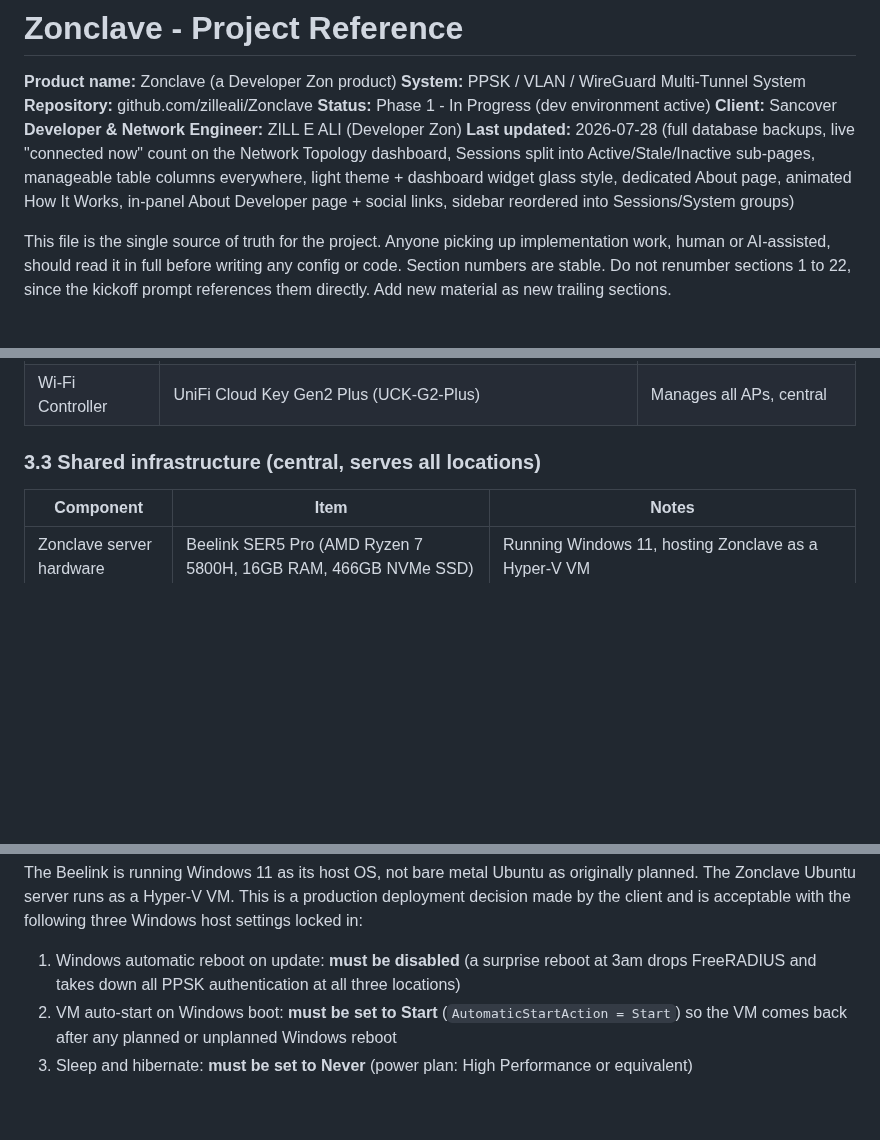
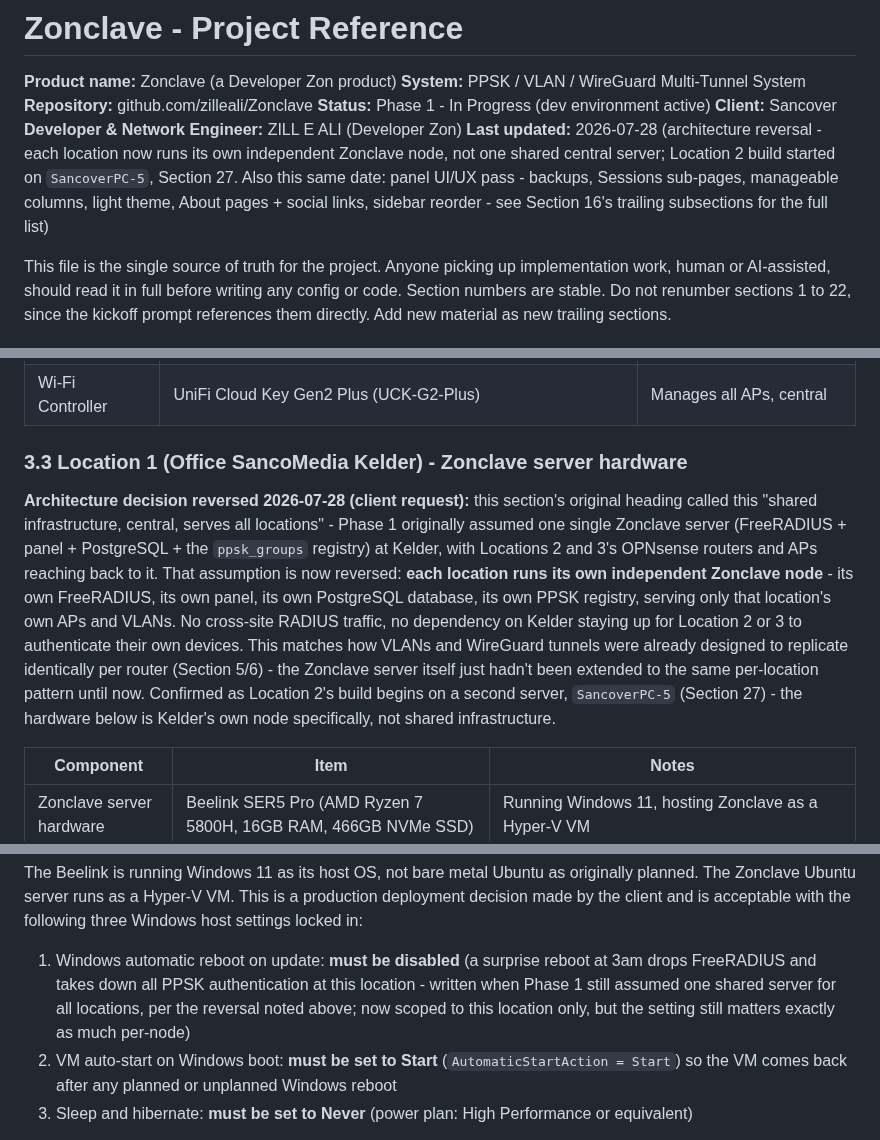
Before and after one commit to Zilleali/Zonclave, a Markdown page: CLAUDE.md, 3 parts joined by grey strips. Drawn GitHub-style; blank space fills up the shorter version.

```diff
--- a/CLAUDE.md
+++ b/CLAUDE.md
@@ -6,7 +6,7 @@
 **Status:** Phase 1 - In Progress (dev environment active)
 **Client:** Sancover
 **Developer & Network Engineer:** ZILL E ALI (Developer Zon)
-**Last updated:** 2026-07-28 (full database backups, live "connected now" count on the Network Topology dashboard, Sessions split into Active/Stale/Inactive sub-pages, manageable table columns everywhere, light theme + dashboard widget glass style, dedicated About page, animated How It Works, in-panel About Developer page + social links, sidebar reordered into Sessions/System groups)
+**Last updated:** 2026-07-28 (architecture reversal - each location now runs its own independent Zonclave node, not one shared central server; Location 2 build started on `SancoverPC-5`, Section 27. Also this same date: panel UI/UX pass - backups, Sessions sub-pages, manageable columns, light theme, About pages + social links, sidebar reorder - see Section 16's trailing subsections for the full list)
 
 This file is the single source of truth for the project. Anyone picking up implementation work, human or AI-assisted, should read it in full before writing any config or code. Section numbers are stable. Do not renumber sections 1 to 22, since the kickoff prompt references them directly. Add new material as new trailing sections.
 
@@ -69,7 +69,9 @@ Note: client has 4 x Protectli FW6E units total. The 4th is a spare or future lo
 | Access Points | 5 x UniFi U6+ (confirmed at Kelder: AP-Stairs, AP-Back, AP-Room, U6-UK1, U6-UK2) | All healthy and up to date |
 | Wi-Fi Controller | UniFi Cloud Key Gen2 Plus (UCK-G2-Plus) | Manages all APs, central |
 
-### 3.3 Shared infrastructure (central, serves all locations)
+### 3.3 Location 1 (Office SancoMedia Kelder) - Zonclave server hardware
+
+**Architecture decision reversed 2026-07-28 (client request):** this section's original heading called this "shared infrastructure, central, serves all locations" - Phase 1 originally assumed one single Zonclave server (FreeRADIUS + panel + PostgreSQL + the `ppsk_groups` registry) at Kelder, with Locations 2 and 3's OPNsense routers and APs reaching back to it. That assumption is now reversed: **each location runs its own independent Zonclave node** - its own FreeRADIUS, its own panel, its own PostgreSQL database, its own PPSK registry, serving only that location's own APs and VLANs. No cross-site RADIUS traffic, no dependency on Kelder staying up for Location 2 or 3 to authenticate their own devices. This matches how VLANs and WireGuard tunnels were already designed to replicate identically per router (Section 5/6) - the Zonclave server itself just hadn't been extended to the same per-location pattern until now. Confirmed as Location 2's build begins on a second server, `SancoverPC-5` (Section 27) - the hardware below is Kelder's own node specifically, not shared infrastructure.
 
 | Component | Item | Notes |
 | --- | --- | --- |
@@ -87,7 +89,7 @@ Note: client has 4 x Protectli FW6E units total. The 4th is a spare or future lo
 
 The Beelink is running Windows 11 as its host OS, not bare metal Ubuntu as originally planned. The Zonclave Ubuntu server runs as a Hyper-V VM. This is a production deployment decision made by the client and is acceptable with the following three Windows host settings locked in:
 
-1. Windows automatic reboot on update: **must be disabled** (a surprise reboot at 3am drops FreeRADIUS and takes down all PPSK authentication at all three locations)
+1. Windows automatic reboot on update: **must be disabled** (a surprise reboot at 3am drops FreeRADIUS and takes down all PPSK authentication at this location - written when Phase 1 still assumed one shared server for all locations, per the reversal noted above; now scoped to this location only, but the setting still matters exactly as much per-node)
 2. VM auto-start on Windows boot: **must be set to Start** (`AutomaticStartAction = Start`) so the VM comes back after any planned or unplanned Windows reboot
 3. Sleep and hibernate: **must be set to Never** (power plan: High Performance or equivalent)
 
```
Also changed, not shown: other parts of CLAUDE.md (+40 -1 lines).
